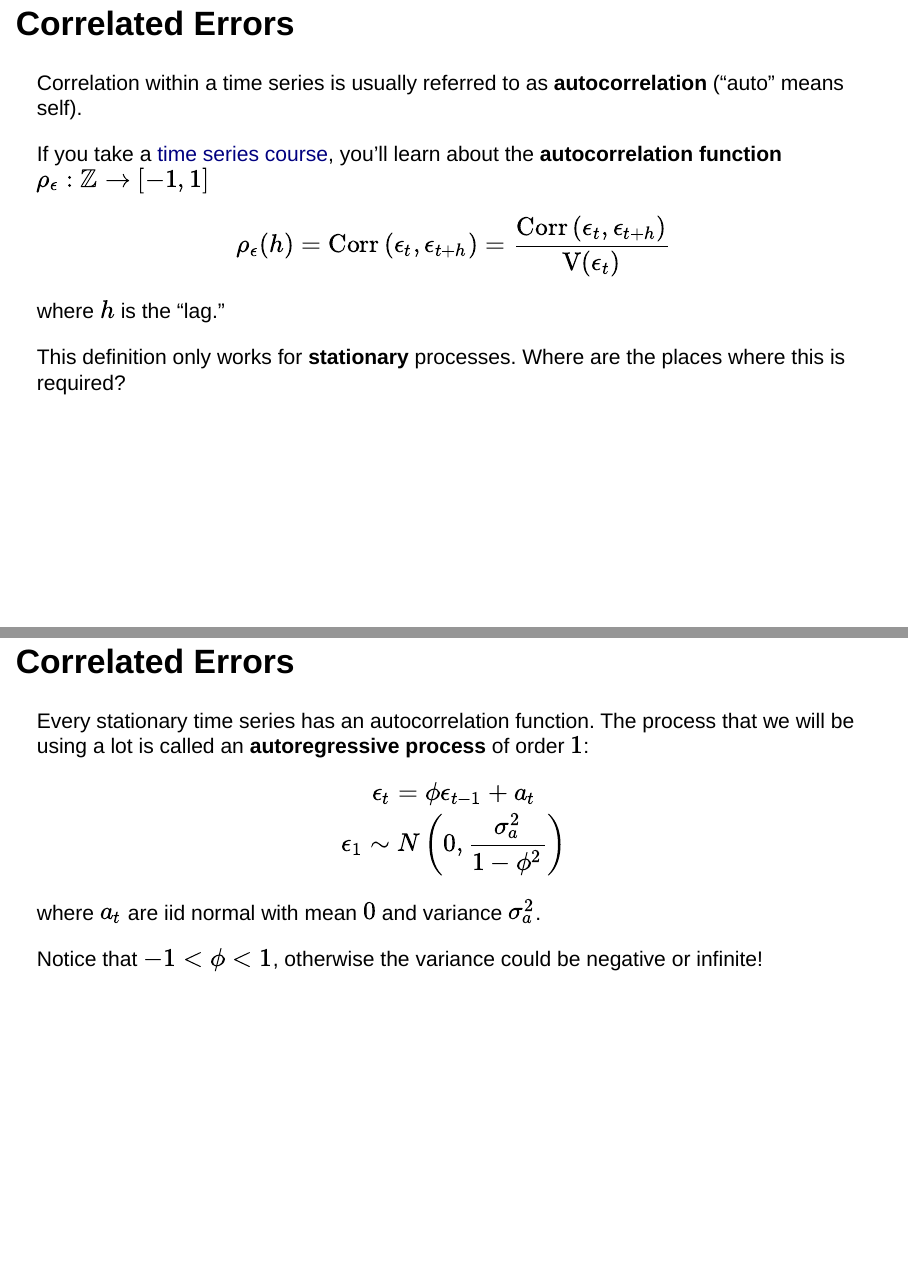
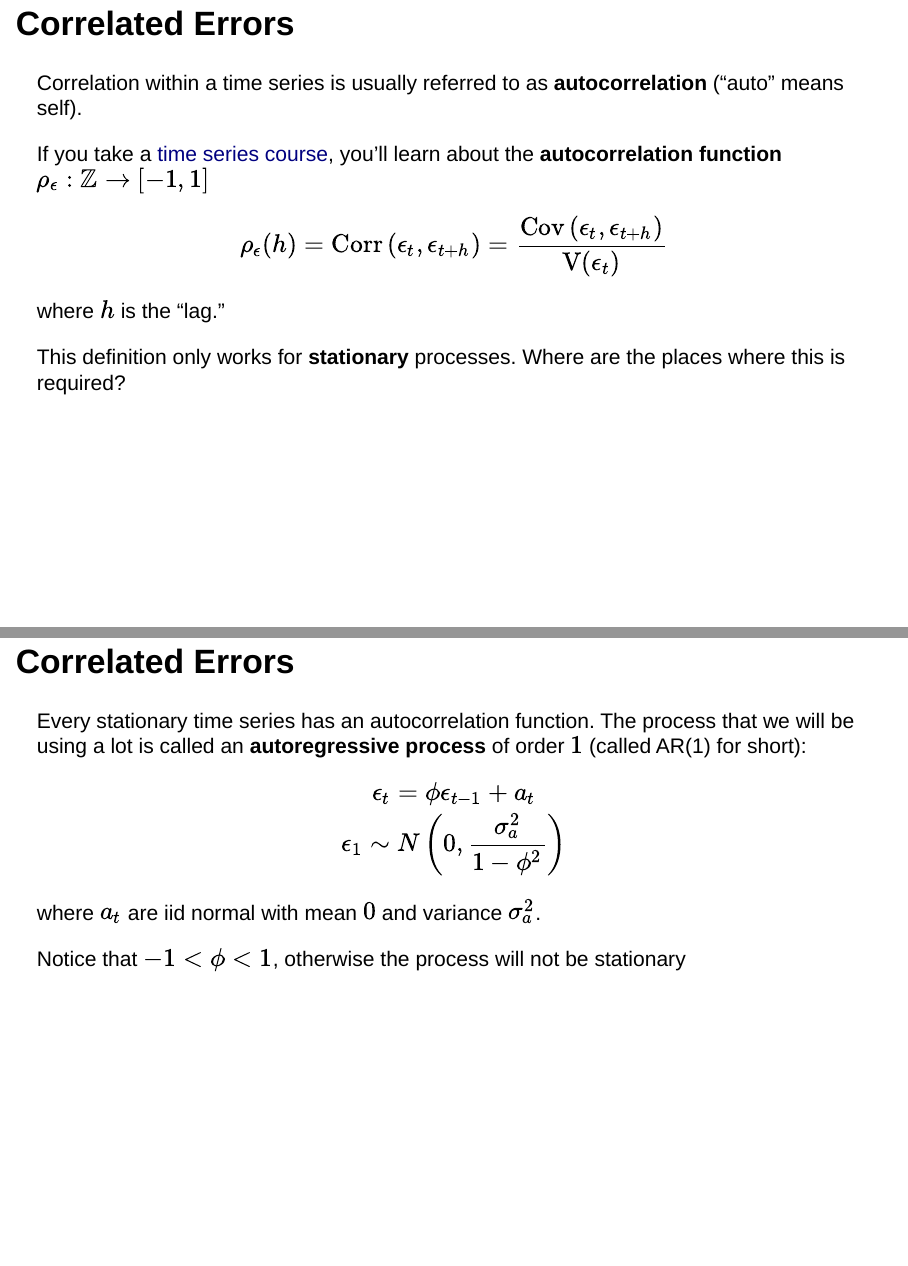
Before and after one commit to tbrown122387/stat_6021_slides, an R Markdown document (module11/mod11.Rmd): pages 8 and 9 of 36, joined at a grey line. Rendered offline with R 4.5, knitr and Pandoc, with nearby package versions; code that draws random numbers runs with fixed seeds of ours.

Commit message:
getting ready for tomrrow

```diff
--- a/module11/mod11.Rmd
+++ b/module11/mod11.Rmd
@@ -89,7 +89,7 @@ Correlation within a time series is usually referred to as **autocorrelation** (
 If you take a [time series course](https://github.com/tbrown122387/stat_4170_slides), you'll learn about the **autocorrelation function** $\rho_{\epsilon} : \mathbb{Z} \to [-1,1]$
 
 $$
-\rho_{\epsilon}(h) = \text{Corr}\left(\epsilon_t, \epsilon_{t+h} \right) = \frac{\text{Corr}\left(\epsilon_t, \epsilon_{t+h} \right) }{\text{V}(\epsilon_t)}
+\rho_{\epsilon}(h) = \text{Corr}\left(\epsilon_t, \epsilon_{t+h} \right) = \frac{\text{Cov}\left(\epsilon_t, \epsilon_{t+h} \right) }{\text{V}(\epsilon_t)}
 $$
 where $h$ is the "lag."
 
@@ -99,7 +99,7 @@ This definition only works for **stationary** processes. Where are the places wh
 ## Correlated Errors
 
 
-Every stationary time series has an autocorrelation function. The process that we will be using a lot is called an **autoregressive process** of order $1$:
+Every stationary time series has an autocorrelation function. The process that we will be using a lot is called an **autoregressive process** of order $1$ (called AR(1) for short):
 
 \begin{gather}
 \epsilon_t = \phi \epsilon_{t-1} + a_t \\
@@ -108,7 +108,7 @@ Every stationary time series has an autocorrelation function. The process that w
 where $a_t$ are iid normal with mean $0$ and variance $\sigma^2_a$.
 
 
-Notice that $-1 < \phi < 1$, otherwise the variance could be negative or infinite!
+Notice that $-1 < \phi < 1$, otherwise the process will not be stationary
 
 
 ## Correlated Errors
```
Also changed, not shown: module10/mod10.Rmd (+2 -2 lines), module10/mod10.html, module11/mod11.html, module11/mod11.Rmd (2 more changed lines).
